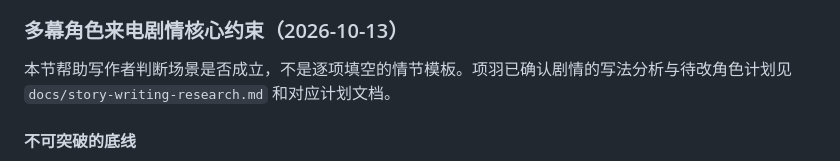
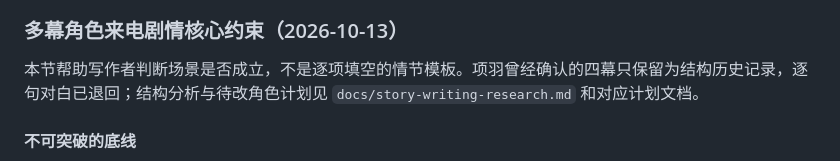
Before and after one commit to Century0327/shijian, a Markdown page: AGENTS.md, the part around the change. Drawn GitHub-style.

```diff
--- a/AGENTS.md
+++ b/AGENTS.md
@@ -160,7 +160,7 @@
 
 ### 多幕角色来电剧情核心约束（2026-10-13）
 
-本节帮助写作者判断场景是否成立，不是逐项填空的情节模板。项羽已确认剧情的写法分析与待改角色计划见 `docs/story-writing-research.md` 和对应计划文档。
+本节帮助写作者判断场景是否成立，不是逐项填空的情节模板。项羽曾经确认的四幕只保留为结构历史记录，逐句对白已退回；结构分析与待改角色计划见 `docs/story-writing-research.md` 和对应计划文档。
 
 #### 不可突破的底线
 
```
Also changed, not shown: docs/story-writing-research.md (+2 -2 lines).
